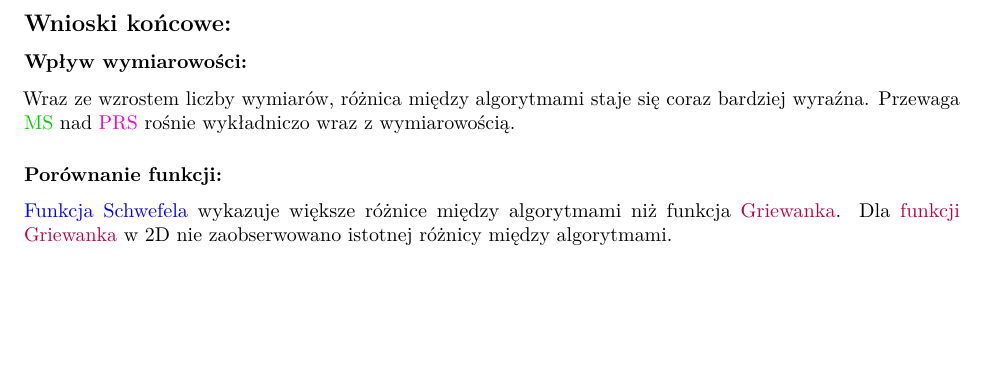
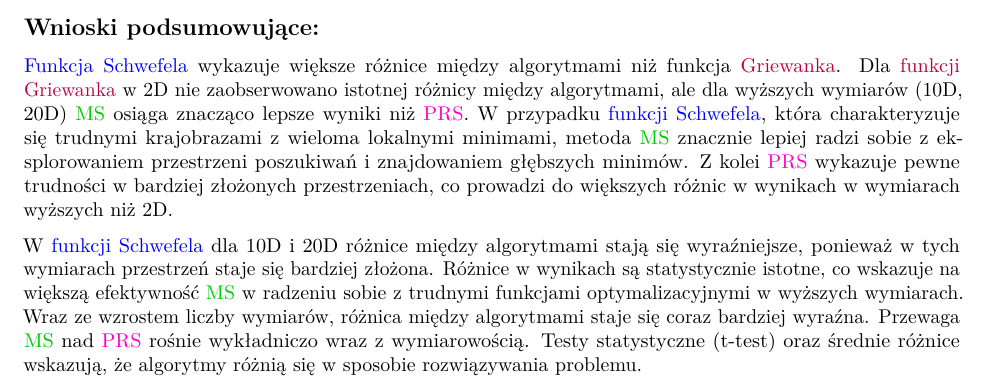
Before and after one commit to mcjwsn/Statistical-Analysis-of-the-Performance-of-Selected-Stochastic-Minimization-Algorithms, an R Markdown document (sprawozdanie.rmd): part of page 25 of 25 before the commit and part of page 26 of 26 after it, cut so that both start at the same text, the shorter picture padded with empty space. Rendered offline with R 4.5, knitr and Pandoc, then LaTeX, with nearby package versions.

Commit message:
nowe wnioski

```diff
--- a/sprawozdanie.rmd
+++ b/sprawozdanie.rmd
@@ -522,12 +532,11 @@ t.test(x = S20PRS, y = S20MS, paired = TRUE)
 
 \newpage
 
-## Wnioski końcowe:
+## Wnioski podsumowujące:
 
-### Wpływ wymiarowości:
+\textcolor{blue}{Funkcja Schwefela} wykazuje większe różnice między algorytmami niż funkcja \textcolor{purple}{Griewanka}. Dla \textcolor{purple}{funkcji Griewanka} w 2D nie zaobserwowano istotnej różnicy między algorytmami, ale
+dla wyższych wymiarów (10D, 20D) \textcolor{green}{MS} osiąga znacząco lepsze wyniki niż \textcolor{lightyellow}{PRS}.
+W przypadku \textcolor{blue}{funkcji Schwefela}, która charakteryzuje się trudnymi krajobrazami z wieloma lokalnymi minimami, metoda \textcolor{green}{MS} znacznie lepiej radzi sobie z eksplorowaniem przestrzeni poszukiwań i znajdowaniem głębszych minimów. Z kolei \textcolor{lightyellow}{PRS} wykazuje pewne trudności w bardziej złożonych przestrzeniach, co prowadzi do większych różnic w wynikach w wymiarach wyższych niż 2D.
 
-Wraz ze wzrostem liczby wymiarów, różnica między algorytmami staje się coraz bardziej wyraźna. Przewaga \textcolor{green}{MS} nad \textcolor{lightyellow}{PRS} rośnie wykładniczo wraz z wymiarowością.
-
-### Porównanie funkcji:
-
-\textcolor{blue}{Funkcja Schwefela} wykazuje większe różnice między algorytmami niż funkcja \textcolor{purple}{Griewanka}. Dla \textcolor{purple}{funkcji Griewanka} w 2D nie zaobserwowano istotnej różnicy między algorytmami.
+W \textcolor{blue}{funkcji Schwefela} dla 10D i 20D różnice między algorytmami stają się wyraźniejsze, ponieważ w tych wymiarach przestrzeń staje się bardziej złożona. Różnice w wynikach są statystycznie istotne, co wskazuje na większą efektywność \textcolor{green}{MS} w radzeniu sobie z trudnymi funkcjami optymalizacyjnymi w wyższych wymiarach. Wraz ze wzrostem liczby wymiarów, różnica między algorytmami staje się coraz bardziej wyraźna. Przewaga \textcolor{green}{MS} nad \textcolor{lightyellow}{PRS} rośnie wykładniczo wraz z wymiarowością.
+Testy statystyczne (t-test) oraz średnie różnice wskazują, że algorytmy różnią się w sposobie rozwiązywania problemu.
```
Also changed, not shown: sprawozdanie.pdf, sprawozdanie.rmd (20 more changed lines), 1 other file.
